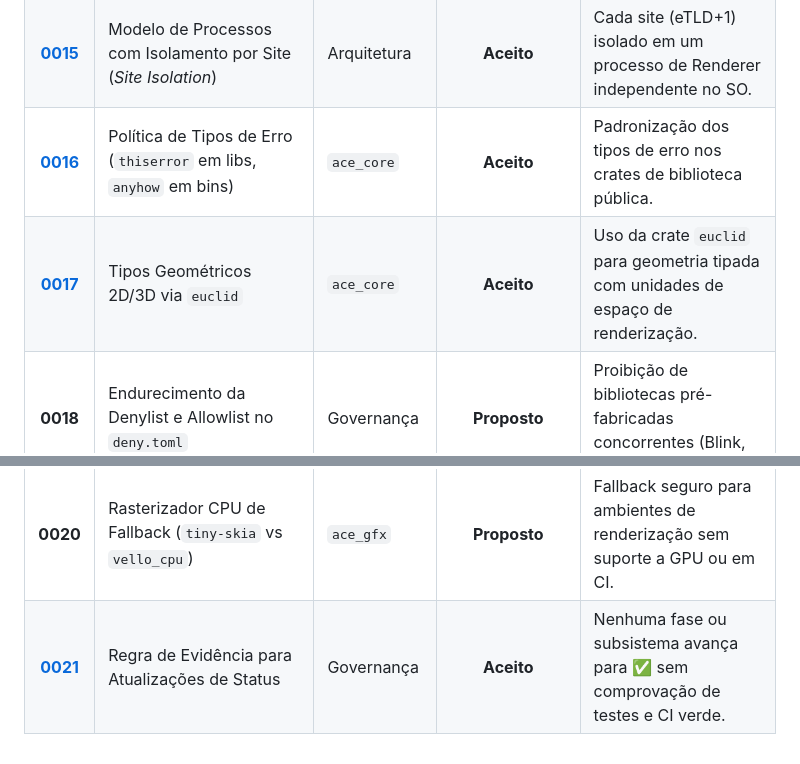
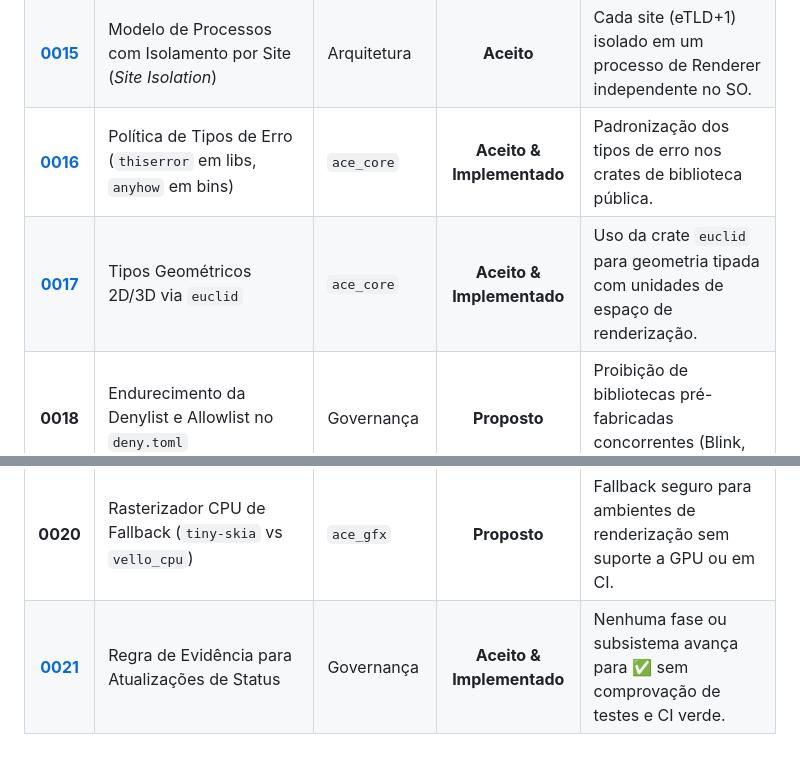
Before and after one commit to Alekkzsx/Albedo-Browser, a Markdown page: docs/adr/README.md, 2 parts joined by grey strips. Drawn GitHub-style.

```diff
--- a/docs/adr/README.md
+++ b/docs/adr/README.md
@@ -34,9 +37,9 @@ Para propor uma nova decisão de arquitetura, duplique o [**Template Oficial (00
 | **0013** | Pilha Tipográfica: HarfRust vs rustybuzz & skrifa vs ttf-parser | `ace_layout` | **Proposto** | Escolha das crates de fundação para layout tipográfico de alto desempenho. |
 | [**0014**](./0014-adocao-accesskit.md) | Adoção do AccessKit como Fundação de Acessibilidade | `ace_ui` | **Aceito** | Mapeamento da Accessibility Tree própria para as APIs nativas do SO via `accesskit`. |
 | [**0015**](./0015-modelo-processos-site-isolation.md) | Modelo de Processos com Isolamento por Site (*Site Isolation*) | Arquitetura | **Aceito** | Cada site (eTLD+1) isolado em um processo de Renderer independente no SO. |
-| [**0016**](./0016-politica-tipos-erro.md) | Política de Tipos de Erro (`thiserror` em libs, `anyhow` em bins) | `ace_core` | **Aceito** | Padronização dos tipos de erro nos crates de biblioteca pública. |
-| [**0017**](./0017-tipos-geometricos-euclid.md) | Tipos Geométricos 2D/3D via `euclid` | `ace_core` | **Aceito** | Uso da crate `euclid` para geometria tipada com unidades de espaço de renderização. |
+| [**0016**](./0016-politica-tipos-erro.md) | Política de Tipos de Erro (`thiserror` em libs, `anyhow` em bins) | `ace_core` | **Aceito & Implementado** | Padronização dos tipos de erro nos crates de biblioteca pública. |
+| [**0017**](./0017-tipos-geometricos-euclid.md) | Tipos Geométricos 2D/3D via `euclid` | `ace_core` | **Aceito & Implementado** | Uso da crate `euclid` para geometria tipada com unidades de espaço de renderização. |
 | **0018** | Endurecimento da Denylist e Allowlist no `deny.toml` | Governança | **Proposto** | Proibição de bibliotecas pré-fabricadas concorrentes (Blink, Servo, Boa, etc.). |
 | [**0019**](./0019-motor-js-interpretador-jitless.md) | Motor JS: Interpretador Bytecode no MVP e Modo *Jitless* Permanente | `ace_js` | **Aceito** | Eliminação do JIT no MVP; modo interpretado permanente como mitigação de vulnerabilidades. |
 | **0020** | Rasterizador CPU de Fallback (`tiny-skia` vs `vello_cpu`) | `ace_gfx` | **Proposto** | Fallback seguro para ambientes de renderização sem suporte a GPU ou em CI. |
-| [**0021**](./0021-regra-evidencia-status.md) | Regra de Evidência para Atualizações de Status | Governança | **Aceito** | Nenhuma fase ou subsistema avança para ✅ sem comprovação de testes e CI verde. |
+| [**0021**](./0021-regra-evidencia-status.md) | Regra de Evidência para Atualizações de Status | Governança | **Aceito & Implementado** | Nenhuma fase ou subsistema avança para ✅ sem comprovação de testes e CI verde. |
```
Also changed, not shown: other parts of docs/adr/README.md (+10 -7 lines).
